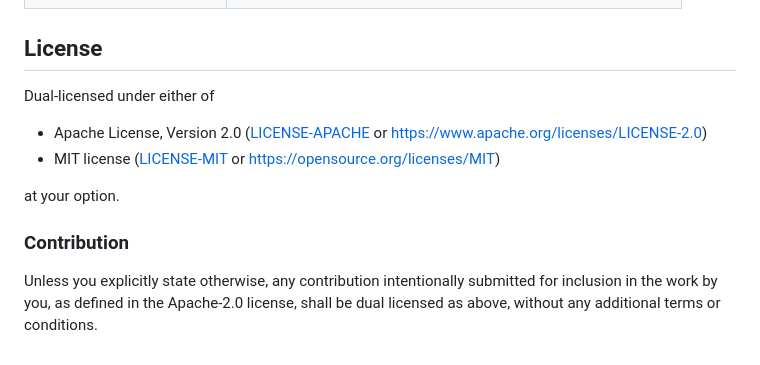
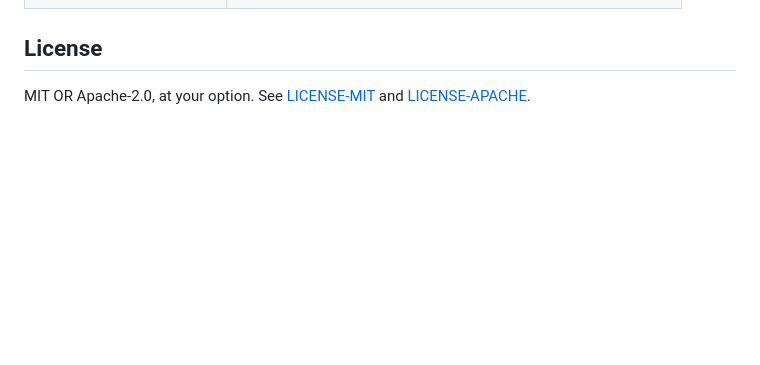
Before and after one commit to SysFr4m3r/elf-anatomy, a Markdown page: README.md, the part around the change. Drawn GitHub-style; blank space fills up the shorter version.

Commit message:
Trim the README licence section back to a line
It said 'MIT OR Apache-2.0'. I replaced that with fifteen lines of Rust
ecosystem boilerplate and a Contribution subsection nobody asked for, in a
README whose whole point is that the first screen is the animation.

Two lines now, pointing at the files. The licence files themselves are
unchanged; dropping the contribution clause only means a pull request is
covered by GitHub's inbound=outbound terms rather than by a clause restating
the same thing.

Co-Authored-By: Claude Opus 5 <noreply@anthropic.com>

```diff
--- a/README.md
+++ b/README.md
@@ -127,16 +127,5 @@ they resolve but not themselves mapped or relocated. `elfa trace` needs glibc, s
 
 ## License
 
-Dual-licensed under either of
-
-- Apache License, Version 2.0 ([LICENSE-APACHE](LICENSE-APACHE) or
-  <https://www.apache.org/licenses/LICENSE-2.0>)
-- MIT license ([LICENSE-MIT](LICENSE-MIT) or <https://opensource.org/licenses/MIT>)
-
-at your option.
-
-### Contribution
-
-Unless you explicitly state otherwise, any contribution intentionally submitted for
-inclusion in the work by you, as defined in the Apache-2.0 license, shall be dual licensed
-as above, without any additional terms or conditions.
+MIT OR Apache-2.0, at your option. See [LICENSE-MIT](LICENSE-MIT) and
+[LICENSE-APACHE](LICENSE-APACHE).
```
